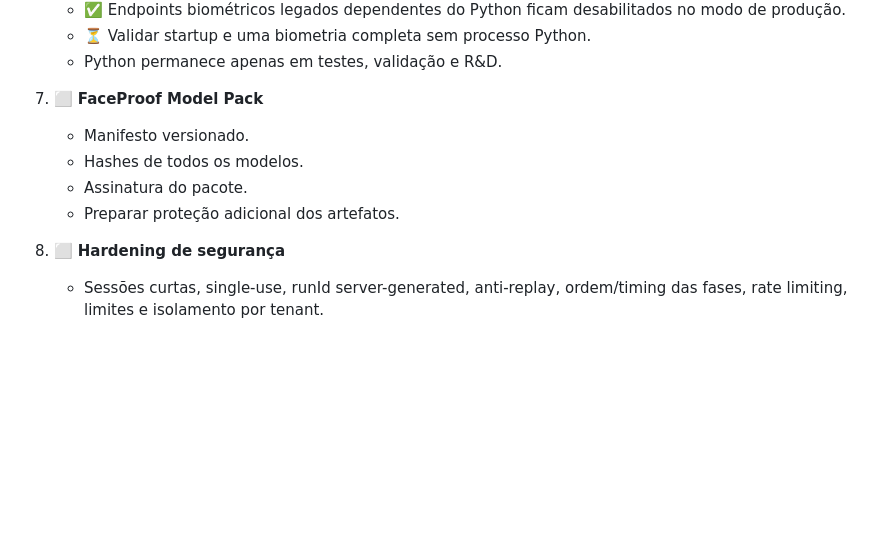
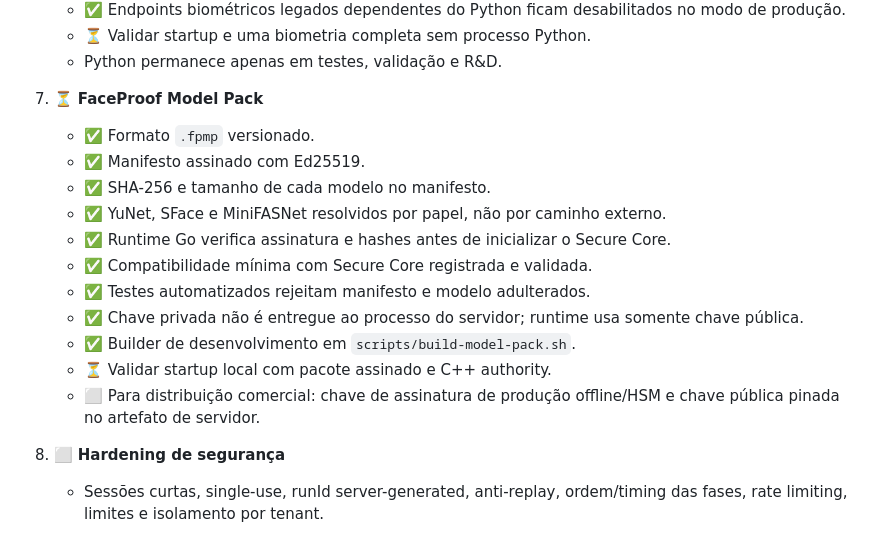
Before and after one commit to jefersonMarques/facial-biometry, a Markdown page: docs/production/PRODUCTION_PLAN.md, the part around the change. Rendered like a GitHub page; blank space fills up the shorter version.

Commit message:
docs: track signed Model Pack milestones

```diff
--- a/docs/production/PRODUCTION_PLAN.md
+++ b/docs/production/PRODUCTION_PLAN.md
@@ -59,11 +59,18 @@ Regra: um item recebe `✅` somente quando está implementado e validado. `⏳`
    - ⏳ Validar startup e uma biometria completa sem processo Python.
    - Python permanece apenas em testes, validação e R&D.
 
-7. ⬜ **FaceProof Model Pack**
-   - Manifesto versionado.
-   - Hashes de todos os modelos.
-   - Assinatura do pacote.
-   - Preparar proteção adicional dos artefatos.
+7. ⏳ **FaceProof Model Pack**
+   - ✅ Formato `.fpmp` versionado.
+   - ✅ Manifesto assinado com Ed25519.
+   - ✅ SHA-256 e tamanho de cada modelo no manifesto.
+   - ✅ YuNet, SFace e MiniFASNet resolvidos por papel, não por caminho externo.
+   - ✅ Runtime Go verifica assinatura e hashes antes de inicializar o Secure Core.
+   - ✅ Compatibilidade mínima com Secure Core registrada e validada.
+   - ✅ Testes automatizados rejeitam manifesto e modelo adulterados.
+   - ✅ Chave privada não é entregue ao processo do servidor; runtime usa somente chave pública.
+   - ✅ Builder de desenvolvimento em `scripts/build-model-pack.sh`.
+   - ⏳ Validar startup local com pacote assinado e C++ authority.
+   - ⬜ Para distribuição comercial: chave de assinatura de produção offline/HSM e chave pública pinada no artefato de servidor.
 
 8. ⬜ **Hardening de segurança**
    - Sessões curtas, single-use, runId server-generated, anti-replay, ordem/timing das fases, rate limiting, limites e isolamento por tenant.
```
